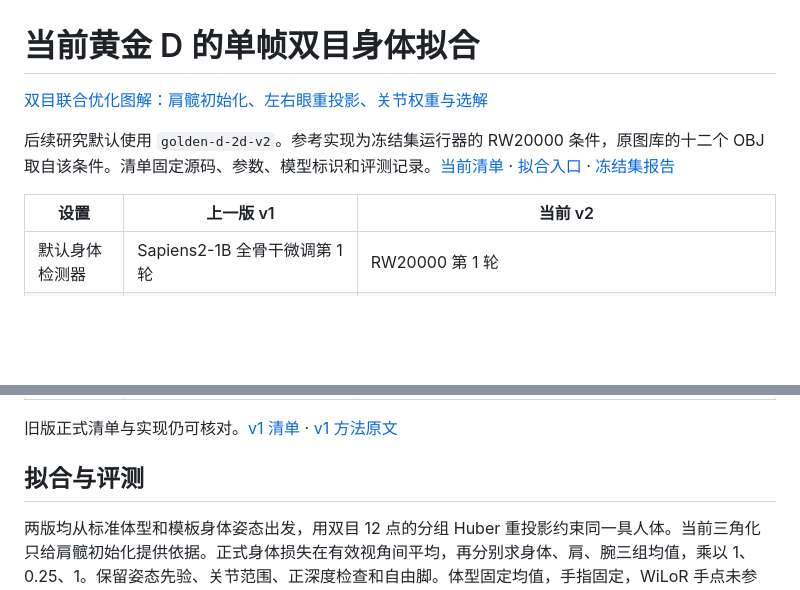
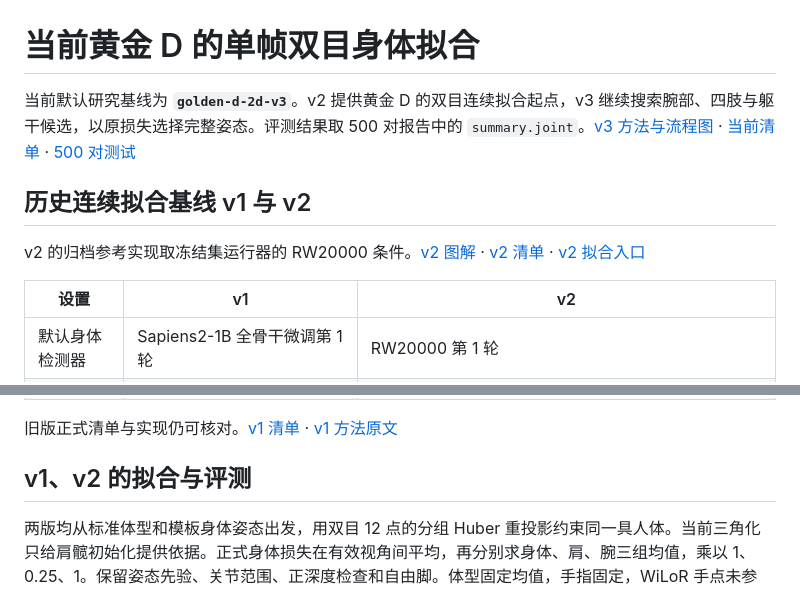
Before and after one commit to cdh290718-oss/DownSight, a Markdown page: docs/downsight/GOLDEN_D_2D_zh.md, 2 parts joined by grey strips. Drawn GitHub-style; blank space fills up the shorter version.

```diff
--- a/docs/downsight/GOLDEN_D_2D_zh.md
+++ b/docs/downsight/GOLDEN_D_2D_zh.md
@@ -1,10 +1,12 @@
 # 当前黄金 D 的单帧双目身体拟合
 
-[双目联合优化图解：肩髋初始化、左右眼重投影、关节权重与选解](golden-d-v2/README.md)
+当前默认研究基线为 **`golden-d-2d-v3`**。v2 提供黄金 D 的双目连续拟合起点，v3 继续搜索腕部、四肢与躯干候选，以原损失选择完整姿态。评测结果取 500 对报告中的 `summary.joint`。[v3 方法与流程图](golden-d-v3/README.md) · [当前清单](../../configs/golden_d.current.json) · [500 对测试](../../runs/2026-11-23_test500_joint/report.md)
 
-后续研究默认使用 `golden-d-2d-v2`。参考实现为冻结集运行器的 RW20000 条件，原图库的十二个 OBJ 取自该条件。清单固定源码、参数、模型标识和评测记录。[当前清单](../../configs/golden_d.current.json) · [拟合入口](../../runs/2026-11-19_rw_frozen200_free12/run_fit.py) · [冻结集报告](../../runs/2026-11-19_rw_frozen200_free12/report.md)
+## 历史连续拟合基线 v1 与 v2
 
-| 设置 | 上一版 v1 | 当前 v2 |
+v2 的归档参考实现取冻结集运行器的 RW20000 条件。[v2 图解](golden-d-v2/README.md) · [v2 清单](../../configs/golden_d.2d-v2.json) · [v2 拟合入口](../../runs/2026-11-19_rw_frozen200_free12/run_fit.py)
+
+| 设置 | v1 | v2 |
 |---|---|---|
 | 默认身体检测器 | Sapiens2-1B 全骨干微调第 1 轮 | RW20000 第 1 轮 |
 | 根位姿起点 | 历史估计的头朝向初始化根旋转，头位置初始化平移 | 左右肩髋在该帧的双目观测初始化根旋转，头位置初始化平移；肩髋三角化不稳定时以同四点双目重投影求初值 |
@@ -13,7 +15,7 @@
 
 旧版正式清单与实现仍可核对。[v1 清单](../../configs/golden_d.2d-v1.json) · [v1 方法原文](https://github.com/cdh290718-oss/DownSight/blob/7aa682a50658ac1c84adc22122fc84b5cb0d86c4/docs/downsight/GOLDEN_D_2D_zh.md)
 
-## 拟合与评测
+## v1、v2 的拟合与评测
 
 两版均从标准体型和模板身体姿态出发，用双目 12 点的分组 Huber 重投影约束同一具人体。当前三角化只给肩髋初始化提供依据。正式身体损失在有效视角间平均，再分别求身体、肩、腕三组均值，乘以 1、0.25、1。保留姿态先验、关节范围、正深度检查和自由脚。体型固定均值，手指固定，WiLoR 手点未参与。Adam 预算为 20000 步，按最低可行拟合目标选择检查点。身体三维评测真值仅用于评分。[损失实现](../../runs/2026-11-17_newdetector_d10/fit.py) · [有效设置](../../runs/2026-11-19_rw_frozen200_free12/evidence/settings.json)
 
```
Also changed, not shown: README.md (+6 -9 lines), docs/downsight/WORKFLOW_zh.md (+1 -1 lines), runs/2026-11-23_golden_d_v3/brief.md (added, +3 -0 lines), runs/2026-11-23_golden_d_v3/report.md (added, +9 -0 lines), runs/2026-11-23_golden_d_v3/review.md (added, +2 -0 lines), docs/downsight/golden-d-v3/stereo-fit.png (added), 9 other files.
